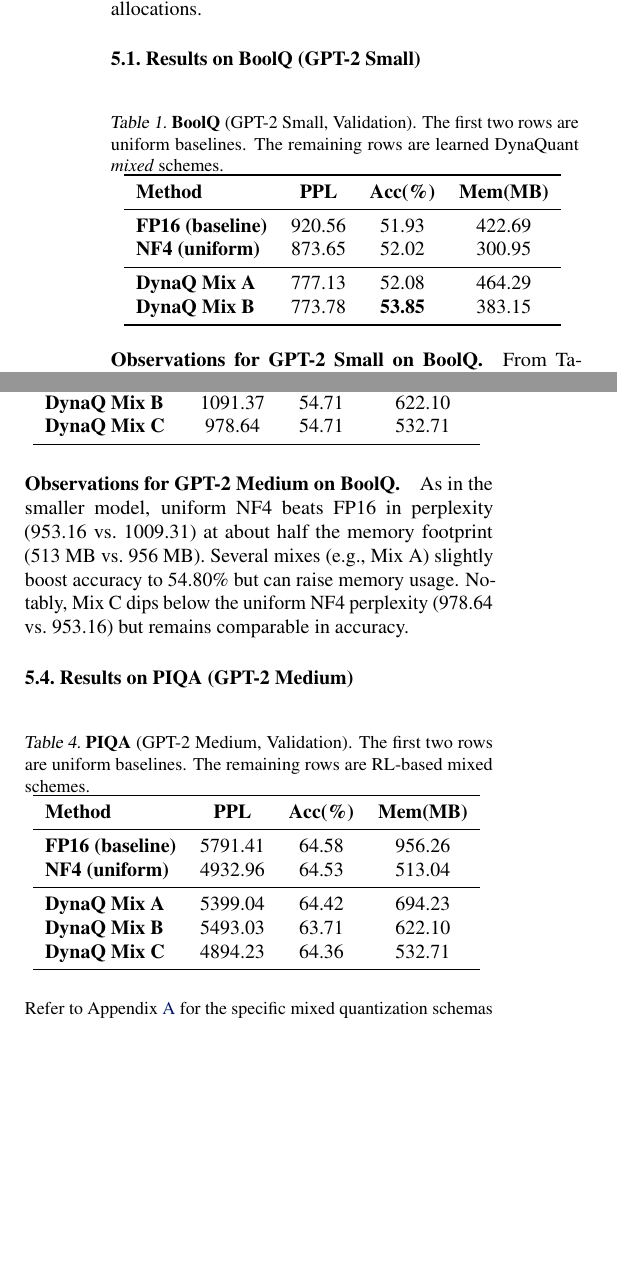
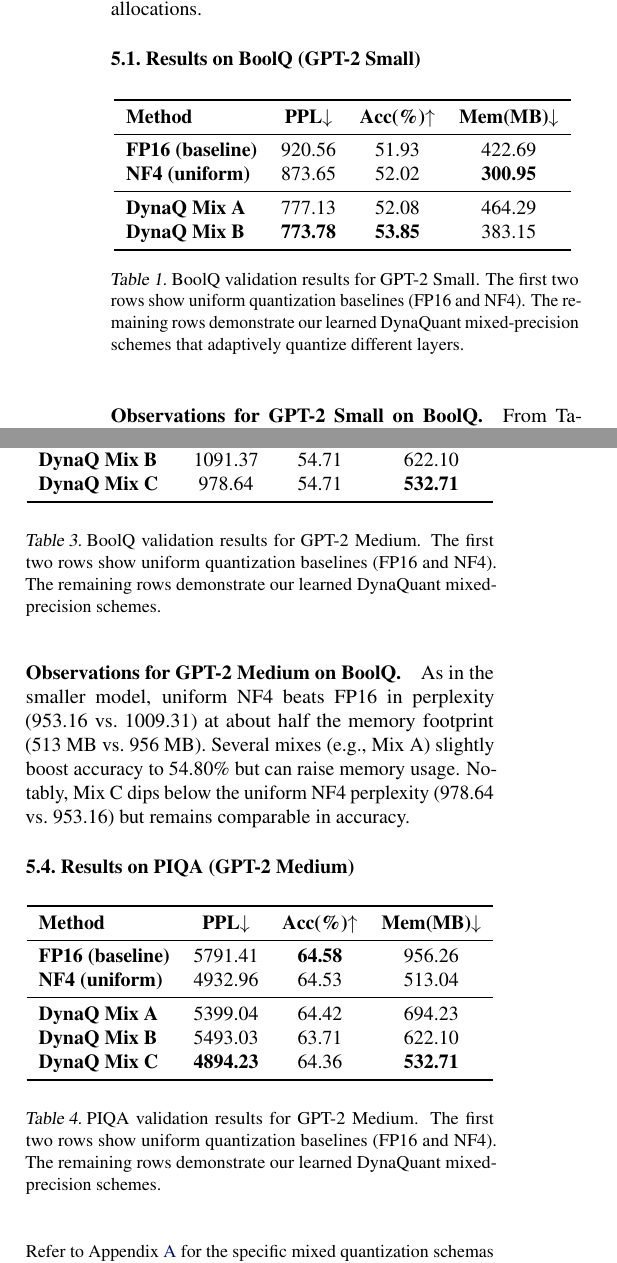
Before and after one commit to olegroshka/rl-dynamic-quant, a LaTeX paper (report/rl-dynamic-quant.tex): two parts of the columns of page 6 of 10, joined at a grey line, cut so that both start at the same text, the shorter picture padded with empty space. Compiled offline with pdfLaTeX.

Commit message:
improved tables

```diff
--- a/report/rl-dynamic-quant.tex
+++ b/report/rl-dynamic-quant.tex
@@ -361,24 +361,22 @@
 
 	%----------------------------------------------
 	\subsection{Results on BoolQ (GPT-2 Small)}
-	\label{sec:boolq-small}
 
 	\begin{table}[ht]
 		\centering
-		\caption{\small \textbf{BoolQ} (GPT-2 Small, Validation). The first two rows are uniform baselines. The remaining rows are learned DynaQuant \emph{mixed} schemes.}
 		\label{tab:boolq-small}
 		\begin{tabular}{lcccc}
 			\toprule
-			\textbf{Method} & \textbf{PPL} & \textbf{Acc(\%)} & \textbf{Mem(MB)} \\
+			\textbf{Method} & \textbf{PPL}$\downarrow$ & \textbf{Acc(\%)}$\uparrow$ & \textbf{Mem(MB)}$\downarrow$ \\
 			\midrule
 			\textbf{FP16 (baseline)}  & 920.56 & 51.93 & 422.69 \\
-			\textbf{NF4 (uniform)}    & 873.65 & 52.02 & 300.95 \\
+			\textbf{NF4 (uniform)}    & 873.65 & 52.02 & \textbf{300.95} \\
 			\midrule
 			\textbf{DynaQ Mix A}      & 777.13 & 52.08 & 464.29 \\
-			\textbf{DynaQ Mix B}      & 773.78 & \textbf{53.85} & 383.15 \\
+			\textbf{DynaQ Mix B}      & \textbf{773.78} & \textbf{53.85} & 383.15 \\
 			\bottomrule
 		\end{tabular}
-		\vspace{-1em}
+		\caption{\small BoolQ validation results for GPT-2 Small. The first two rows show uniform quantization baselines (FP16 and NF4). The remaining rows demonstrate our learned DynaQuant mixed-precision schemes that adaptively quantize different layers.}
 	\end{table}
 
 	\paragraph{Observations for GPT-2 Small on BoolQ.}
@@ -426,10 +420,10 @@
 			\midrule
 			\textbf{DynaQ Mix A}      & 1094.60 & \textbf{54.80} & 694.23 \\
 			\textbf{DynaQ Mix B}      & 1091.37 & 54.71 & 622.10 \\
-			\textbf{DynaQ Mix C}      & 978.64  & 54.71 & 532.71 \\
+			\textbf{DynaQ Mix C}      & 978.64  & 54.71 & \textbf{532.71} \\
 			\bottomrule
 		\end{tabular}
-		\vspace{-1em}
+		\caption{\small BoolQ validation results for GPT-2 Medium. The first two rows show uniform quantization baselines (FP16 and NF4). The remaining rows demonstrate our learned DynaQuant mixed-precision schemes.}
 	\end{table}
 
 	\paragraph{Observations for GPT-2 Medium on BoolQ.}
@@ -437,27 +431,24 @@
 
 	%----------------------------------------------
 	\subsection{Results on PIQA (GPT-2 Medium)}
-	\label{sec:piqa-medium}
 
 	\begin{table}[ht]
 		\centering
-		\caption{\small \textbf{PIQA} (GPT-2 Medium, Validation). The first two rows are uniform baselines. The remaining rows are RL-based mixed schemes.}
 		\label{tab:piqa-medium}
 		\begin{tabular}{lcccc}
 			\toprule
-			\textbf{Method} & \textbf{PPL} & \textbf{Acc(\%)} & \textbf{Mem(MB)} \\
+			\textbf{Method} & \textbf{PPL}$\downarrow$ & \textbf{Acc(\%)}$\uparrow$ & \textbf{Mem(MB)}$\downarrow$ \\
 			\midrule
-			\textbf{FP16 (baseline)} & 5791.41 & 64.58 & 956.26 \\
+			\textbf{FP16 (baseline)} & 5791.41 & \textbf{64.58} & 956.26 \\
 			\textbf{NF4 (uniform)}   & 4932.96 & 64.53 & 513.04 \\
 			\midrule
 			\textbf{DynaQ Mix A}     & 5399.04 & 64.42 & 694.23 \\
 			\textbf{DynaQ Mix B}     & 5493.03 & 63.71 & 622.10 \\
-			\textbf{DynaQ Mix C}     & 4894.23 & 64.36 & 532.71 \\
+			\textbf{DynaQ Mix C}     & \textbf{4894.23} & 64.36 & \textbf{532.71} \\
 			\bottomrule
 		\end{tabular}
-		\vspace{-1em}
+		\caption{\small PIQA validation results for GPT-2 Medium. The first two rows show uniform quantization baselines (FP16 and NF4). The remaining rows demonstrate our learned DynaQuant mixed-precision schemes.}
 	\end{table}
-
 
 	\textbf{}
 	\\
```
Also changed, not shown: report/rl-dynamic-quant.tex (18 more changed lines).
